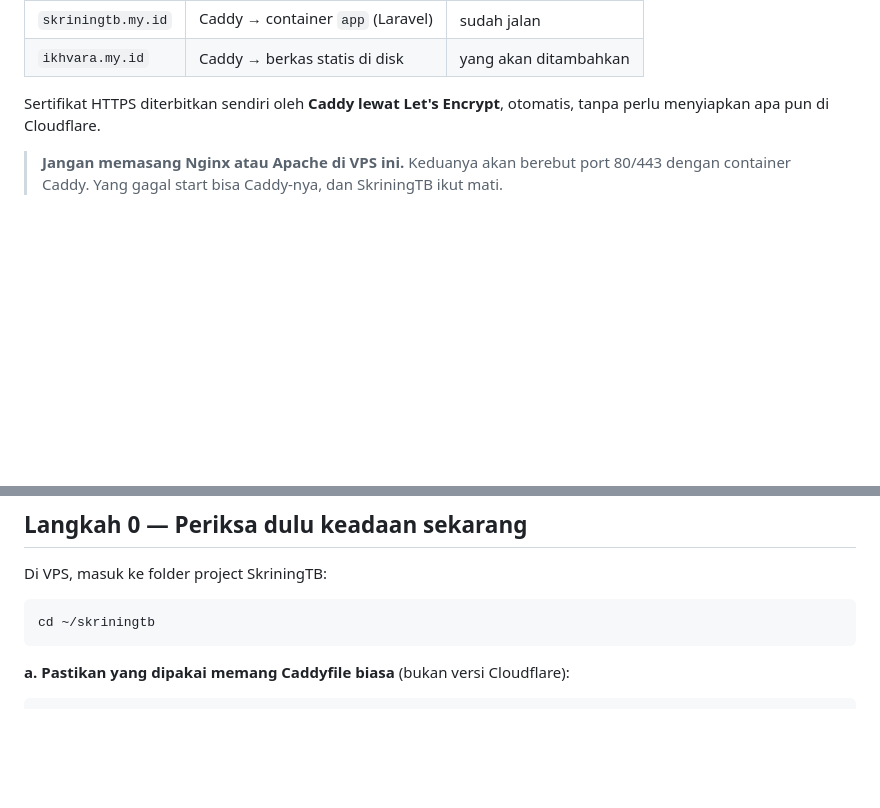
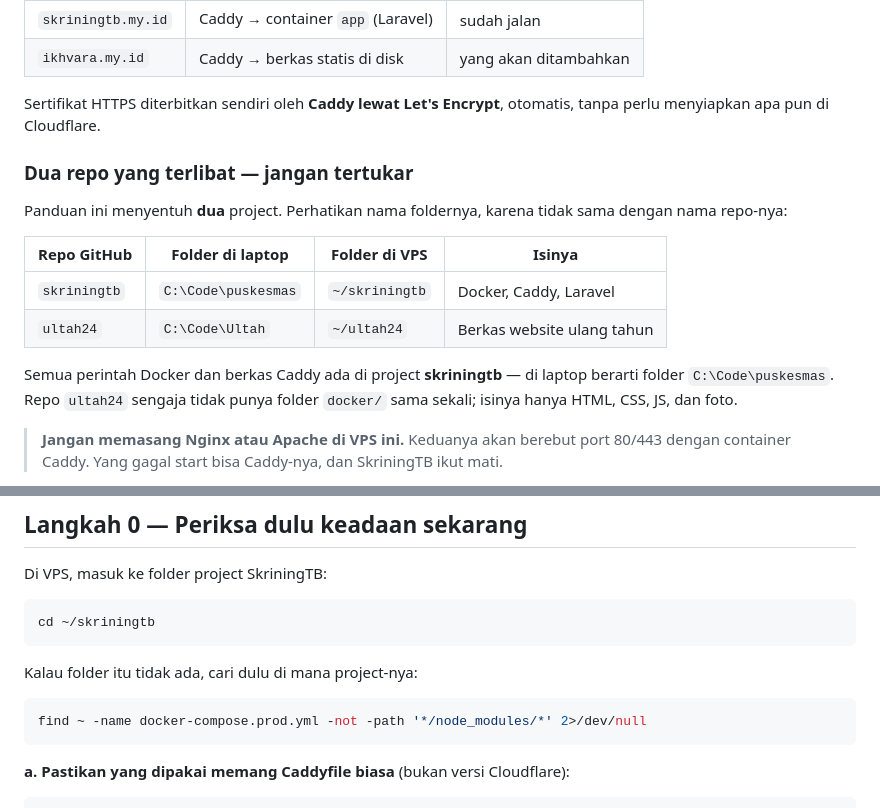
Before and after one commit to SiyambahnaIkhwan/ultah24, a Markdown page: DEPLOY.md, 2 parts joined by grey strips. GitHub-like rendering; blank space fills up the shorter version.

````diff
--- a/DEPLOY.md
+++ b/DEPLOY.md
@@ -11,6 +11,20 @@ Caddy yang sudah ada**, cukup ditambah satu blok situs.
 
 Sertifikat HTTPS diterbitkan sendiri oleh **Caddy lewat Let's Encrypt**, otomatis,
 tanpa perlu menyiapkan apa pun di Cloudflare.
+
+### Dua repo yang terlibat — jangan tertukar
+
+Panduan ini menyentuh **dua** project. Perhatikan nama foldernya, karena tidak sama
+dengan nama repo-nya:
+
+| Repo GitHub | Folder di laptop | Folder di VPS | Isinya |
+|---|---|---|---|
+| `skriningtb` | `C:\Code\puskesmas` | `~/skriningtb` | Docker, Caddy, Laravel |
+| `ultah24` | `C:\Code\Ultah` | `~/ultah24` | Berkas website ulang tahun |
+
+Semua perintah Docker dan berkas Caddy ada di project **skriningtb** —
+di laptop berarti folder `C:\Code\puskesmas`. Repo `ultah24` sengaja tidak punya
+folder `docker/` sama sekali; isinya hanya HTML, CSS, JS, dan foto.
 
 > **Jangan memasang Nginx atau Apache di VPS ini.** Keduanya akan berebut port 80/443
 > dengan container Caddy. Yang gagal start bisa Caddy-nya, dan SkriningTB ikut mati.
@@ -52,6 +66,12 @@ Di VPS, masuk ke folder project SkriningTB:
 
 ```bash
 cd ~/skriningtb
+```
+
+Kalau folder itu tidak ada, cari dulu di mana project-nya:
+
+```bash
+find ~ -name docker-compose.prod.yml -not -path '*/node_modules/*' 2>/dev/null
 ```
 
 **a. Pastikan yang dipakai memang Caddyfile biasa** (bukan versi Cloudflare):
````
Also changed, not shown: other parts of DEPLOY.md (+58 -4 lines).
